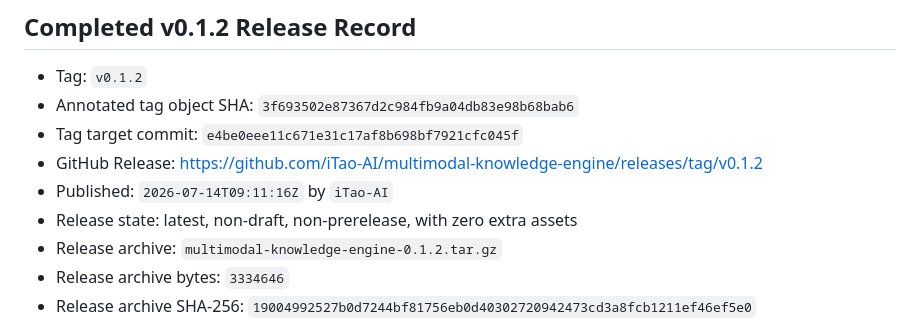
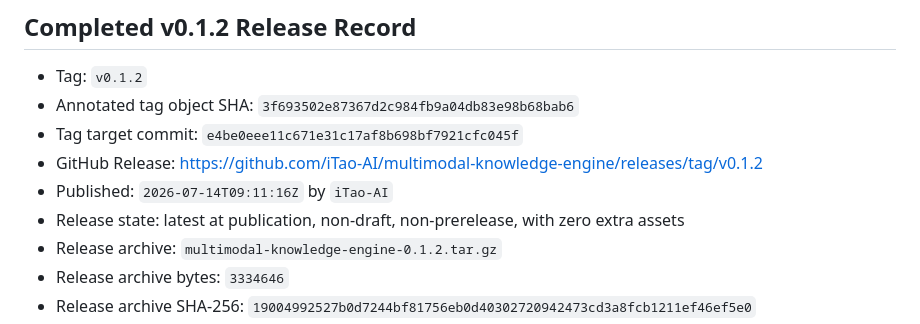
Before and after one commit to iTao-AI/multimodal-knowledge-engine, a Markdown page: docs/how-to/verify-release.md, the part around the change. Drawn GitHub-style.

Commit message:
docs(release): qualify latest release state

```diff
--- a/docs/how-to/verify-release.md
+++ b/docs/how-to/verify-release.md
@@ -20,7 +20,7 @@ to the earlier releases.
 - Tag target commit: `e4be0eee11c671e31c17af8b698bf7921cfc045f`
 - GitHub Release: <https://github.com/iTao-AI/multimodal-knowledge-engine/releases/tag/v0.1.2>
 - Published: `2026-07-14T09:11:16Z` by `iTao-AI`
-- Release state: latest, non-draft, non-prerelease, with zero extra assets
+- Release state: latest at publication, non-draft, non-prerelease, with zero extra assets
 - Release archive: `multimodal-knowledge-engine-0.1.2.tar.gz`
 - Release archive bytes: `3334646`
 - Release archive SHA-256:
```
Also changed, not shown: 1 other file.
